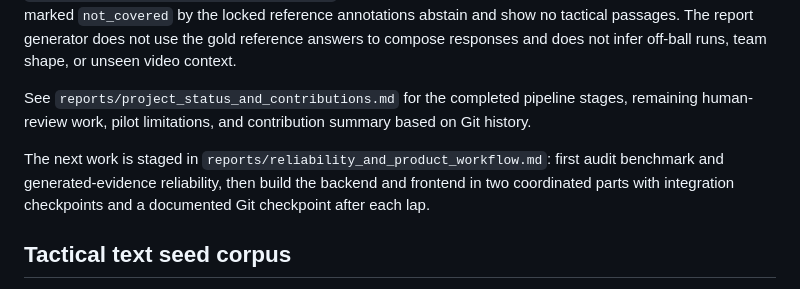
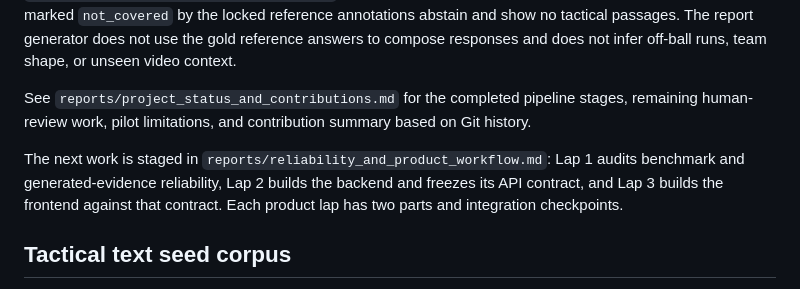
Before and after one commit to LohitAditya69/FootballGPT, a Markdown page: README.md, the part around the change. GitHub-like rendering.

Commit message:
Split frontend into a separate project lap

```diff
--- a/README.md
+++ b/README.md
@@ -56,7 +56,7 @@ Open `reports/generated/index.html` to browse each question, its verbatim UEFA p
 
 See `reports/project_status_and_contributions.md` for the completed pipeline stages, remaining human-review work, pilot limitations, and contribution summary based on Git history.
 
-The next work is staged in `reports/reliability_and_product_workflow.md`: first audit benchmark and generated-evidence reliability, then build the backend and frontend in two coordinated parts with integration checkpoints and a documented Git checkpoint after each lap.
+The next work is staged in `reports/reliability_and_product_workflow.md`: Lap 1 audits benchmark and generated-evidence reliability, Lap 2 builds the backend and freezes its API contract, and Lap 3 builds the frontend against that contract. Each product lap has two parts and integration checkpoints.
 
 ## Tactical text seed corpus
 
```
Also changed, not shown: reports/reliability_and_product_workflow.md (+39 -22 lines).
